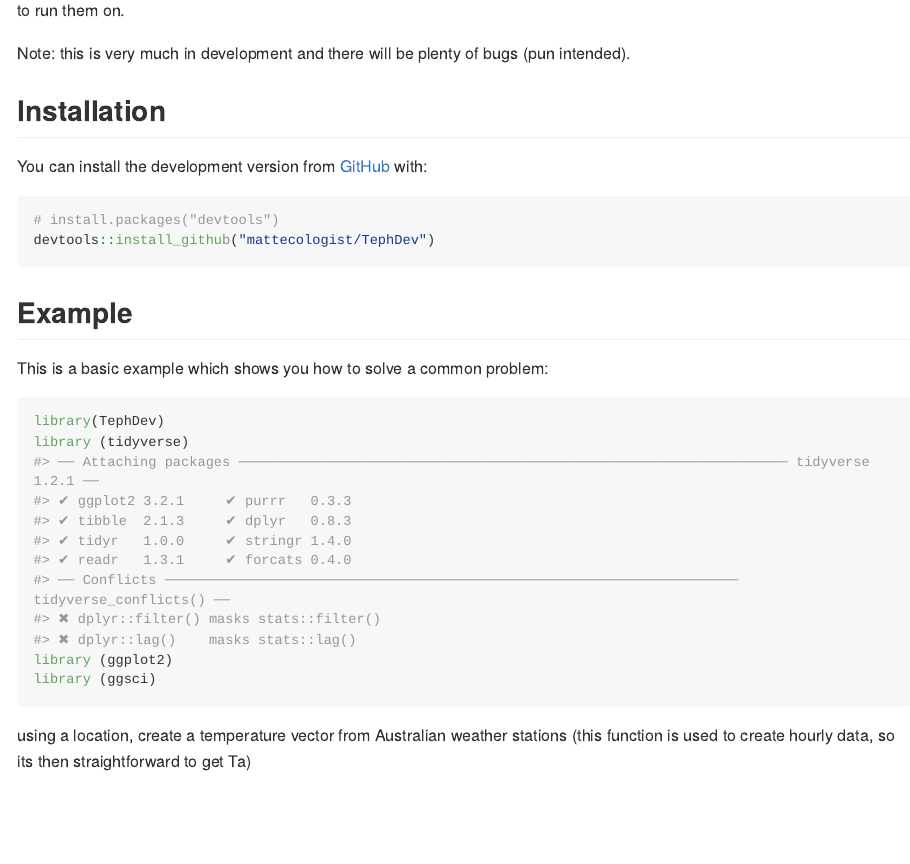
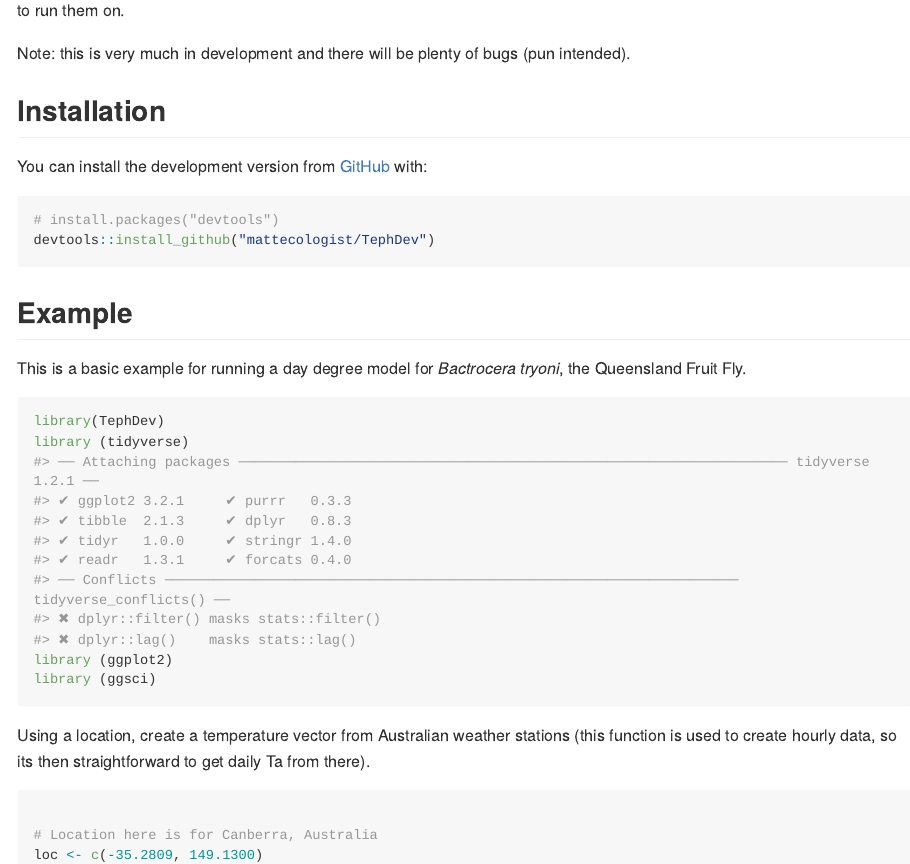
Before and after one commit to mattecologist/TephDev, an R Markdown document (README.Rmd): the page in a window 1100 px wide, from 180 px down. The pictures show the output file README.md that the author committed with the source, drawn offline in the style of GitHub; long lines of code are wrapped.

Commit message:
readme again..

````diff
--- a/README.Rmd
+++ b/README.Rmd
@@ -33,7 +33,7 @@ devtools::install_github("mattecologist/TephDev")
 ```
 ## Example
 
-This is a basic example which shows you how to solve a common problem:
+This is a basic example for running a day degree model for _Bactrocera tryoni_, the Queensland Fruit Fly.
 
 ```{r example, echo=T, results='hide'}
 library(TephDev)
@@ -41,9 +41,11 @@ library (tidyverse)
 library (ggplot2)
 library (ggsci)
 ```
-using a location, create a temperature vector from Australian weather stations (this function is used to create hourly data, so its then straightforward to get Ta)
+Using a location, create a temperature vector from Australian weather stations (this function is used to create hourly data, so its then straightforward to get daily Ta from there).
+
 ```{r, echo=T, results='hide'}
-# Loc
+
+# Location here is for Canberra, Australia
 loc <- c(-35.2809, 149.1300)
 temps <- create_temp_vec(loc)
 
````
Also changed, not shown: README.md.
